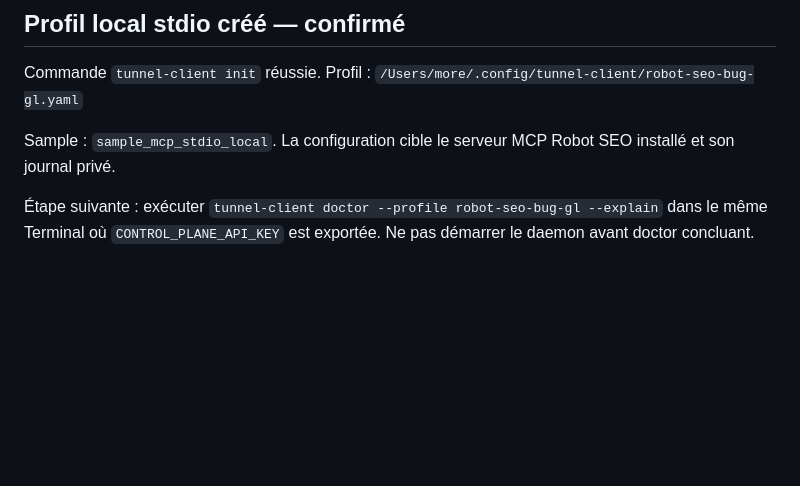
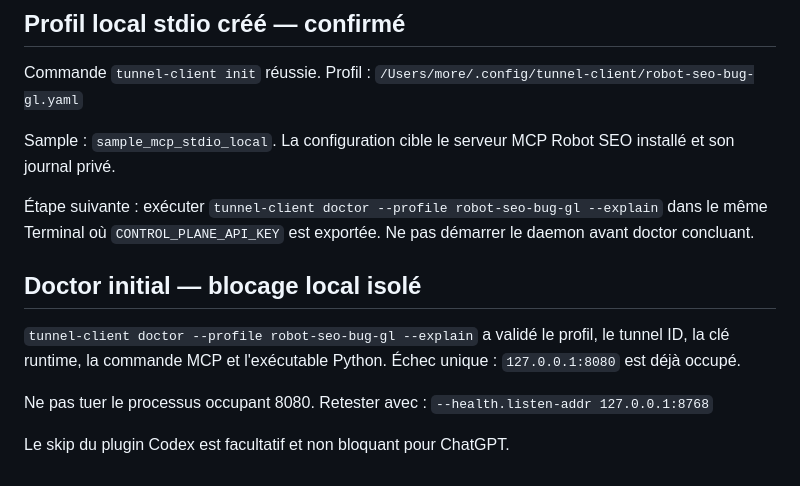
Before and after one commit to xSARRASx/BUG-GL, a Markdown page: robot/mcp/ETAT_INSTALLATION.md, the part around the change. Drawn GitHub-style; blank space fills up the shorter version.

Commit message:
docs(robot-mcp): consigner doctor et port alternatif

```diff
--- a/robot/mcp/ETAT_INSTALLATION.md
+++ b/robot/mcp/ETAT_INSTALLATION.md
@@ -137,3 +137,13 @@ Sample : `sample_mcp_stdio_local`.
 La configuration cible le serveur MCP Robot SEO installé et son journal privé.
 
 Étape suivante : exécuter `tunnel-client doctor --profile robot-seo-bug-gl --explain` dans le même Terminal où `CONTROL_PLANE_API_KEY` est exportée. Ne pas démarrer le daemon avant doctor concluant.
+
+
+## Doctor initial — blocage local isolé
+
+`tunnel-client doctor --profile robot-seo-bug-gl --explain` a validé le profil, le tunnel ID, la clé runtime, la commande MCP et l'exécutable Python. Échec unique : `127.0.0.1:8080` est déjà occupé.
+
+Ne pas tuer le processus occupant 8080. Retester avec :
+`--health.listen-addr 127.0.0.1:8768`
+
+Le skip du plugin Codex est facultatif et non bloquant pour ChatGPT.
```
